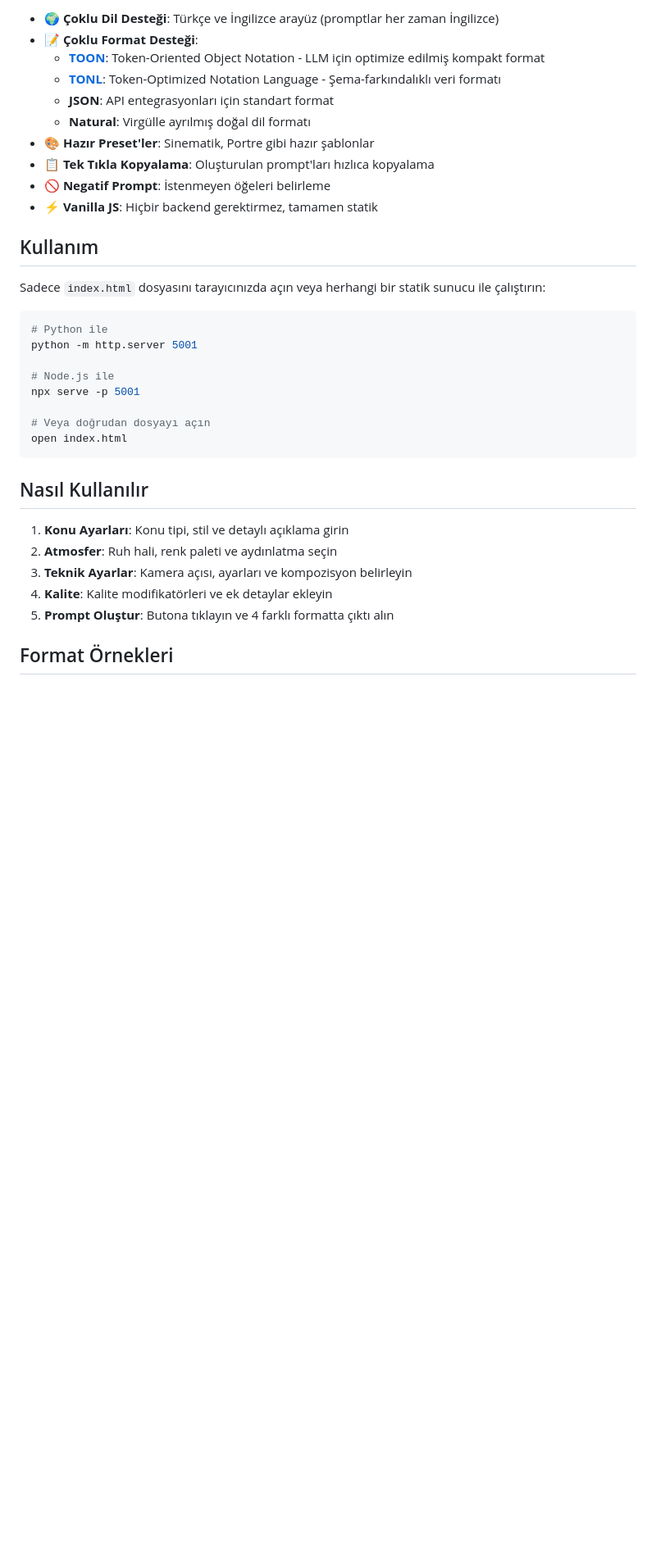
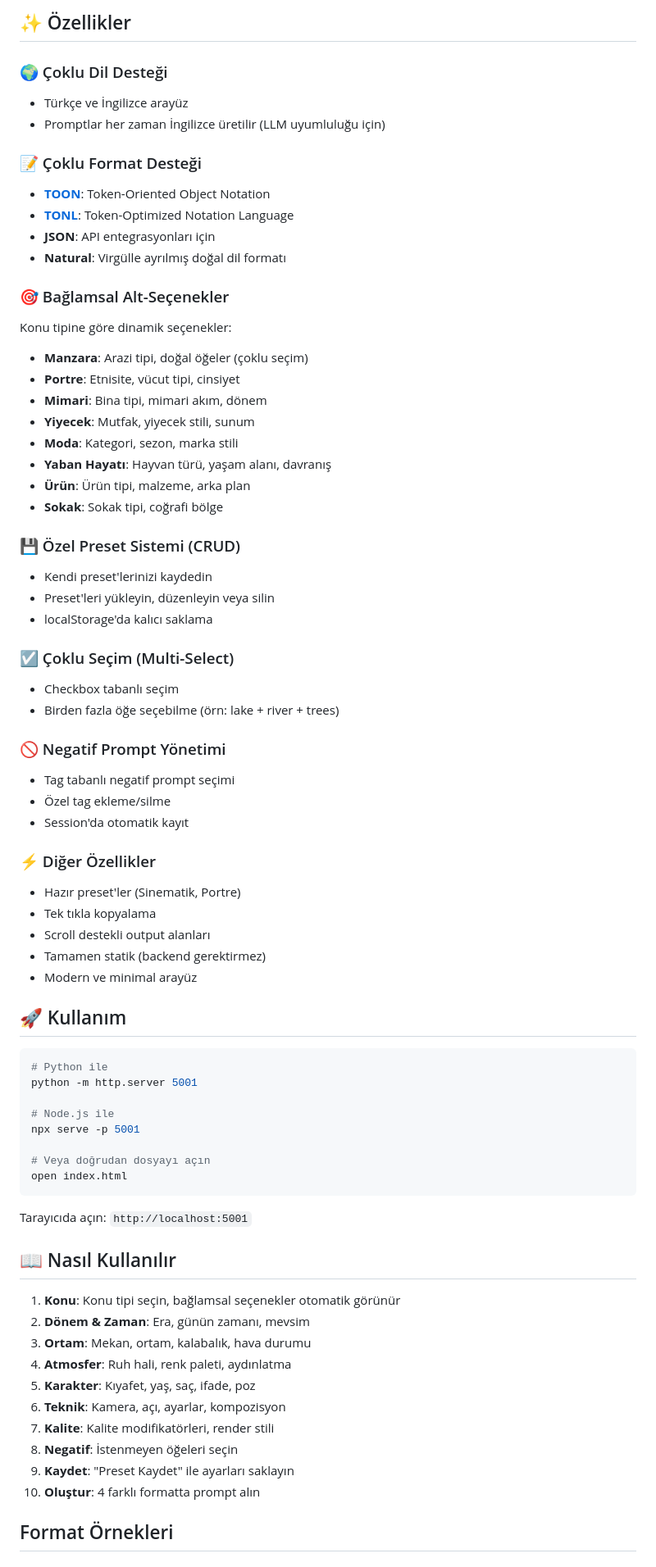
Before and after one commit to niyoseris/photoprompt, a Markdown page: README.md, the part around one of its changes. Shown at 82% size. GitHub-like rendering; blank space fills up the shorter version.

Commit message:
Update README with comprehensive documentation

````diff
--- a/README.md
+++ b/README.md
@@ -8,18 +8,49 @@ LLM Image Generation için detaylı prompt hazırlama aracı.
 
-- 🌍 **Çoklu Dil Desteği**: Türkçe ve İngilizce arayüz (promptlar her zaman İngilizce)
-- 📝 **Çoklu Format Desteği**:
-  - **[TOON](https://github.com/toon-format/toon)**: Token-Oriented Object Notation - LLM için optimize edilmiş kompakt format
-  - **[TONL](https://github.com/tonl-dev/tonl)**: Token-Optimized Notation Language - Şema-farkındalıklı veri formatı
-  - **JSON**: API entegrasyonları için standart format
-  - **Natural**: Virgülle ayrılmış doğal dil formatı
-- 🎨 **Hazır Preset'ler**: Sinematik, Portre gibi hazır şablonlar
-- 📋 **Tek Tıkla Kopyalama**: Oluşturulan prompt'ları hızlıca kopyalama
-- 🚫 **Negatif Prompt**: İstenmeyen öğeleri belirleme
-- ⚡ **Vanilla JS**: Hiçbir backend gerektirmez, tamamen statik
+## ✨ Özellikler
 
-## Kullanım
+### 🌍 Çoklu Dil Desteği
+- Türkçe ve İngilizce arayüz
+- Promptlar her zaman İngilizce üretilir (LLM uyumluluğu için)
 
-Sadece `index.html` dosyasını tarayıcınızda açın veya herhangi bir statik sunucu ile çalıştırın:
+### 📝 Çoklu Format Desteği
+- **[TOON](https://github.com/toon-format/toon)**: Token-Oriented Object Notation
+- **[TONL](https://github.com/tonl-dev/tonl)**: Token-Optimized Notation Language
+- **JSON**: API entegrasyonları için
+- **Natural**: Virgülle ayrılmış doğal dil formatı
+
+### 🎯 Bağlamsal Alt-Seçenekler
+Konu tipine göre dinamik seçenekler:
+- **Manzara**: Arazi tipi, doğal öğeler (çoklu seçim)
+- **Portre**: Etnisite, vücut tipi, cinsiyet
+- **Mimari**: Bina tipi, mimari akım, dönem
+- **Yiyecek**: Mutfak, yiyecek stili, sunum
+- **Moda**: Kategori, sezon, marka stili
+- **Yaban Hayatı**: Hayvan türü, yaşam alanı, davranış
+- **Ürün**: Ürün tipi, malzeme, arka plan
+- **Sokak**: Sokak tipi, coğrafi bölge
+
+### 💾 Özel Preset Sistemi (CRUD)
+- Kendi preset'lerinizi kaydedin
+- Preset'leri yükleyin, düzenleyin veya silin
+- localStorage'da kalıcı saklama
+
+### ☑️ Çoklu Seçim (Multi-Select)
+- Checkbox tabanlı seçim
+- Birden fazla öğe seçebilme (örn: lake + river + trees)
+
+### 🚫 Negatif Prompt Yönetimi
+- Tag tabanlı negatif prompt seçimi
+- Özel tag ekleme/silme
+- Session'da otomatik kayıt
+
+### ⚡ Diğer Özellikler
+- Hazır preset'ler (Sinematik, Portre)
+- Tek tıkla kopyalama
+- Scroll destekli output alanları
+- Tamamen statik (backend gerektirmez)
+- Modern ve minimal arayüz
+
+## 🚀 Kullanım
 
 ```bash
 # Python ile
@@ -32,13 +63,20 @@ npx serve -p 5001
 open index.html
 ```
 
-## Nasıl Kullanılır
+Tarayıcıda açın: `http://localhost:5001`
 
-1. **Konu Ayarları**: Konu tipi, stil ve detaylı açıklama girin
-2. **Atmosfer**: Ruh hali, renk paleti ve aydınlatma seçin
-3. **Teknik Ayarlar**: Kamera açısı, ayarları ve kompozisyon belirleyin
-4. **Kalite**: Kalite modifikatörleri ve ek detaylar ekleyin
-5. **Prompt Oluştur**: Butona tıklayın ve 4 farklı formatta çıktı alın
+## 📖 Nasıl Kullanılır
+
+1. **Konu**: Konu tipi seçin, bağlamsal seçenekler otomatik görünür
+2. **Dönem & Zaman**: Era, günün zamanı, mevsim
+3. **Ortam**: Mekan, ortam, kalabalık, hava durumu
+4. **Atmosfer**: Ruh hali, renk paleti, aydınlatma
+5. **Karakter**: Kıyafet, yaş, saç, ifade, poz
+6. **Teknik**: Kamera, açı, ayarlar, kompozisyon
+7. **Kalite**: Kalite modifikatörleri, render stili
+8. **Negatif**: İstenmeyen öğeleri seçin
+9. **Kaydet**: "Preset Kaydet" ile ayarları saklayın
+10. **Oluştur**: 4 farklı formatta prompt alın
 
 ## Format Örnekleri
 
````
Also changed, not shown: other parts of README.md (+39 -5 lines).
